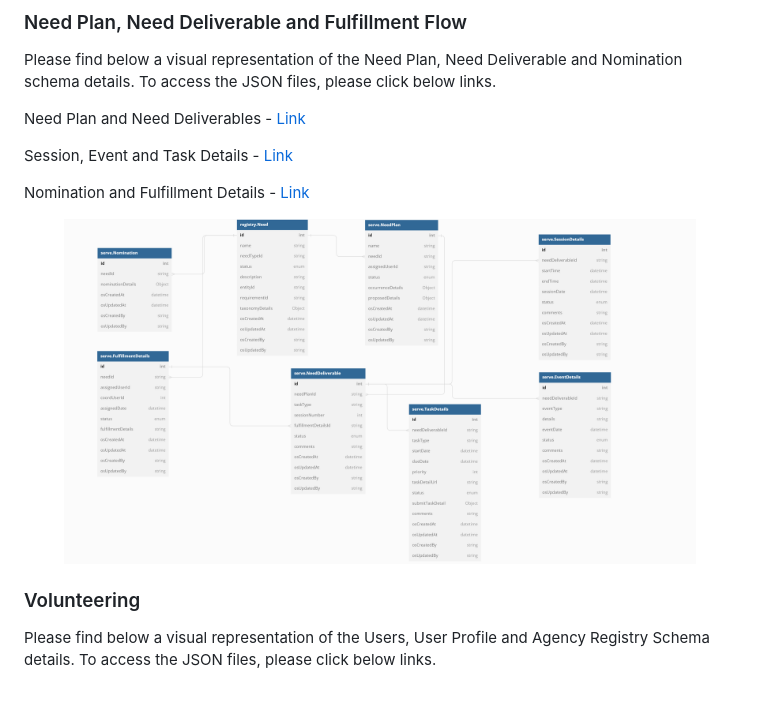
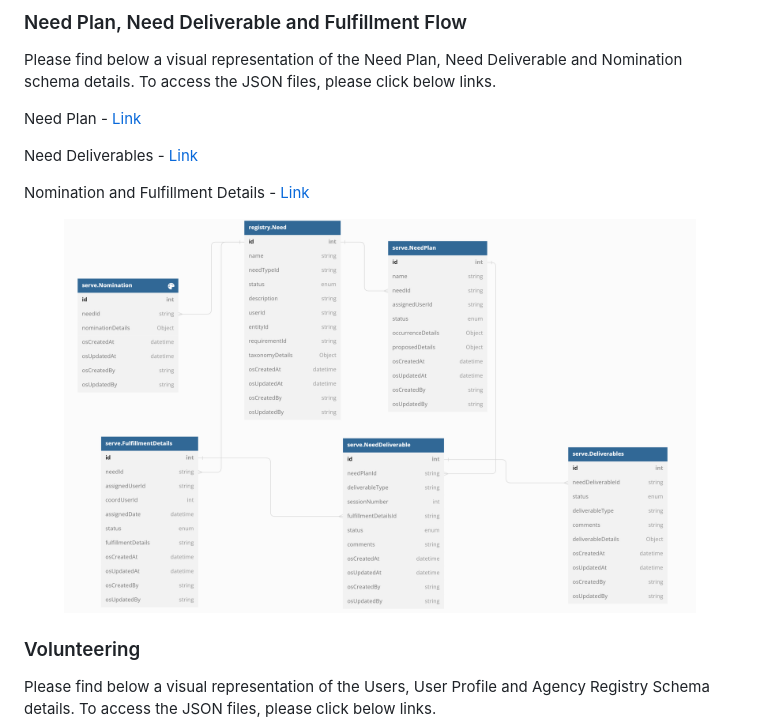
Before and after one commit to Sunbird-Serve/Community, a Markdown page: explore/product-and-developer-guide/schema-design.md, the part around one of its changes. Drawn GitHub-style; pictures changed too: .gitbook/assets/image.png; blank space fills up the shorter version.

Commit message:
GITBOOK-95: change request with no subject merged in GitBook

```diff
--- a/explore/product-and-developer-guide/schema-design.md
+++ b/explore/product-and-developer-guide/schema-design.md
@@ -14,13 +14,13 @@ Taxonomy, Onboarding Steps and Need Requirement - [Link](https://github.com/Sunb
 
 Please find below a visual representation of the Need Plan, Need Deliverable and Nomination schema details. To access the JSON files, please click below links.
 
-Need Plan and Need Deliverables - [Link](https://github.com/Sunbird-Serve/sunbird-serve-need/tree/main/schemas/serve)
+Need Plan - [Link](https://github.com/Sunbird-Serve/sunbird-serve-need/tree/main/schemas/serve)
 
-Session, Event and Task Details - [Link](https://github.com/Sunbird-Serve/sunbird-serve-need/tree/main/schemas/serve)
+Need Deliverables - [Link](https://github.com/Sunbird-Serve/sunbird-serve-need/tree/main/schemas/serve)
 
 Nomination and Fulfillment Details - [Link](https://github.com/Sunbird-Serve/sunbird-serve-fulfill/tree/main/schema/serve)
 
-<figure><img src="../../.gitbook/assets/np_nd.png" alt=""><figcaption></figcaption></figure>
+<figure><img src="../../.gitbook/assets/image.png" alt=""><figcaption></figcaption></figure>
 
 ### Volunteering
 
```
Also changed, not shown: other parts of explore/product-and-developer-guide/schema-design.md (+1 -1 lines), .gitbook/assets/image (4).png (added).
